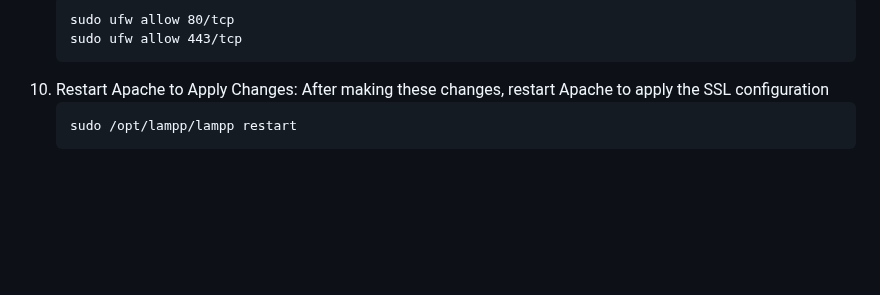
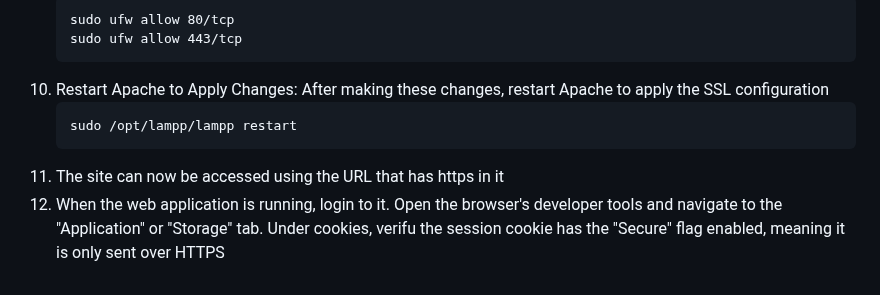
Before and after one commit to aaronamran/MCSI-Remote-Cybersecurity-Internship, a Markdown page: Secure Software Development/secure-cookie-flag-php.md, the part around the change. GitHub-like rendering; blank space fills up the shorter version.

````diff
--- a/Secure Software Development/secure-cookie-flag-php.md
+++ b/Secure Software Development/secure-cookie-flag-php.md
@@ -76,7 +76,9 @@ To enhance HTTP security, enable the secure cookie flag. This ensures cookies ar
     sudo ufw allow 80/tcp
     sudo ufw allow 443/tcp
     ```
-11. Restart Apache to Apply Changes: After making these changes, restart Apache to apply the SSL configuration
+10. Restart Apache to Apply Changes: After making these changes, restart Apache to apply the SSL configuration
     ```
     sudo /opt/lampp/lampp restart
     ```
+11. The site can now be accessed using the URL that has https in it
+12. When the web application is running, login to it. Open the browser's developer tools and navigate to the "Application" or "Storage" tab. Under cookies, verifu the session cookie has the "Secure" flag enabled, meaning it is only sent over HTTPS
````
